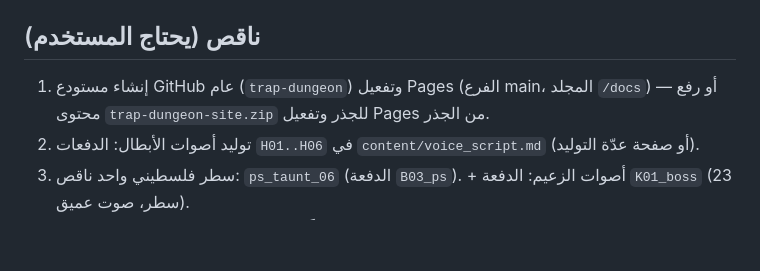
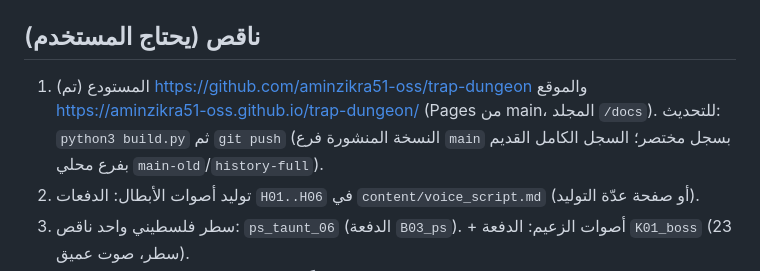
Before and after one commit to aminzikra51-oss/trap-dungeon, a Markdown page: NOTES.md, the part around the change. Drawn GitHub-style; blank space fills up the shorter version.

Commit message:
ملاحظات: المستودع والموقع منشورين
Co-Authored-By: Claude Sonnet 5.5 <noreply@anthropic.com>
Claude-Session: https://claude.ai/code/session_01HQEpZo4SzkTDsXbDA9HwKU

```diff
--- a/NOTES.md
+++ b/NOTES.md
@@ -11,7 +11,7 @@
 - PWA: `docs/` (manifest + service worker + أيقونات) يشتغل بدون إنترنت ويتثبّت على الموبايل.
 
 ## ناقص (يحتاج المستخدم)
-1. إنشاء مستودع GitHub عام (`trap-dungeon`) وتفعيل Pages (الفرع main، المجلد `/docs`) — أو رفع محتوى `trap-dungeon-site.zip` للجذر وتفعيل Pages من الجذر.
+1. (تم) المستودع https://github.com/aminzikra51-oss/trap-dungeon والموقع https://aminzikra51-oss.github.io/trap-dungeon/ (Pages من main، المجلد `/docs`). للتحديث: `python3 build.py` ثم `git push` (النسخة المنشورة فرع `main` بسجل مختصر؛ السجل الكامل القديم بفرع محلي `main-old`/`history-full`).
 2. توليد أصوات الأبطال: الدفعات `H01..H06` في `content/voice_script.md` (أو صفحة عدّة التوليد).
 3. سطر فلسطيني واحد ناقص: `ps_taunt_06` (الدفعة `B03_ps`). + أصوات الزعيم: الدفعة `K01_boss` (23 سطر، صوت عميق).
 4. اختياري: تسجيلات لهجات سورية/خليجية/عراقية/مغربية (حالياً تستعير تسجيلات من اللبناني/المصري/الفلسطيني).
```
